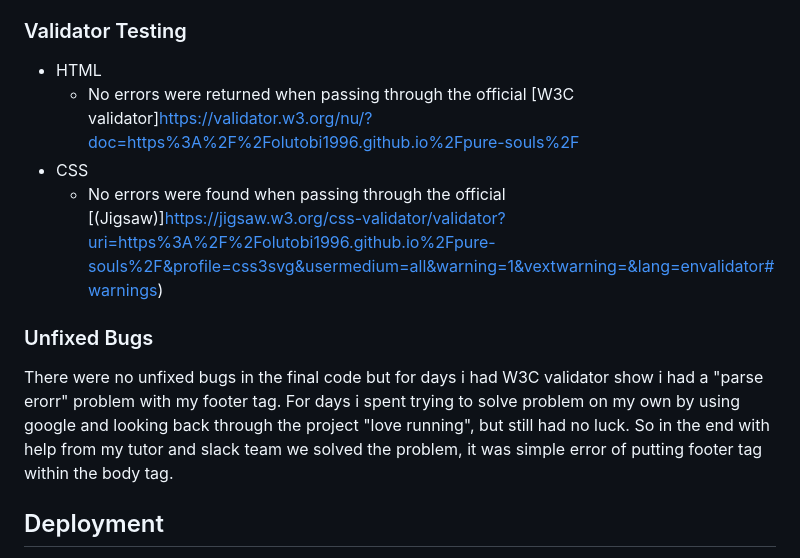
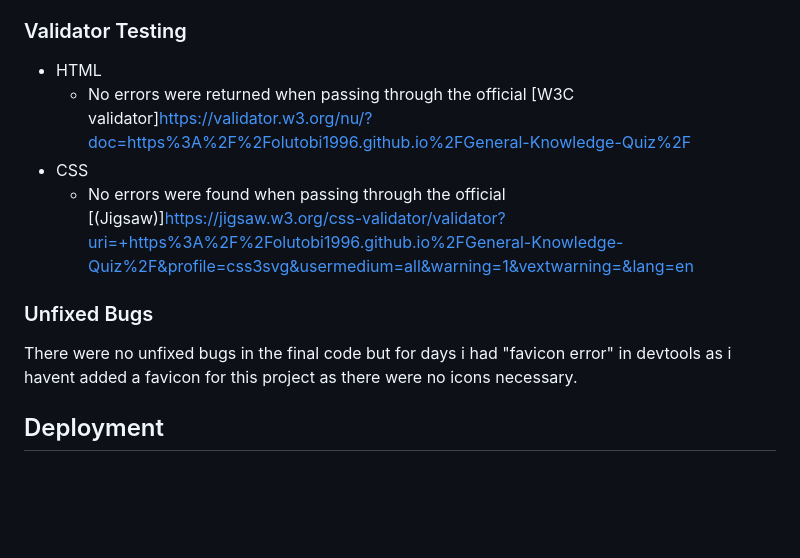
Before and after one commit to olutobi1996/General-Knowledge-Quiz, a Markdown page: README.md, the part around the change. GitHub-like rendering; blank space fills up the shorter version.

```diff
--- a/README.md
+++ b/README.md
@@ -54,12 +54,12 @@ Featured at the top of the page, the Quiz Game logo and heading is easy to see f
 ### Validator Testing
 
 - HTML
-  - No errors were returned when passing through the official [W3C validator]https://validator.w3.org/nu/?doc=https%3A%2F%2Folutobi1996.github.io%2Fpure-souls%2F
+  - No errors were returned when passing through the official [W3C validator]https://validator.w3.org/nu/?doc=https%3A%2F%2Folutobi1996.github.io%2FGeneral-Knowledge-Quiz%2F
 - CSS
-  - No errors were found when passing through the official [(Jigsaw)]https://jigsaw.w3.org/css-validator/validator?uri=https%3A%2F%2Folutobi1996.github.io%2Fpure-souls%2F&profile=css3svg&usermedium=all&warning=1&vextwarning=&lang=envalidator#warnings)
+  - No errors were found when passing through the official [(Jigsaw)]https://jigsaw.w3.org/css-validator/validator?uri=+https%3A%2F%2Folutobi1996.github.io%2FGeneral-Knowledge-Quiz%2F&profile=css3svg&usermedium=all&warning=1&vextwarning=&lang=en
 
 ### Unfixed Bugs
-There were no unfixed bugs in the final code but for days i had W3C validator show i had a "parse erorr" problem with my footer tag. For days i spent trying to solve problem on my own by using google and looking back through the project "love running", but still had no luck. So in the end with help from my tutor and slack team we solved the problem, it was simple error of putting footer tag within the body tag.
+There were no unfixed bugs in the final code but for days i had "favicon error" in devtools as i havent added a favicon for this project as there were no icons necessary.
 
 ## Deployment
 
```
